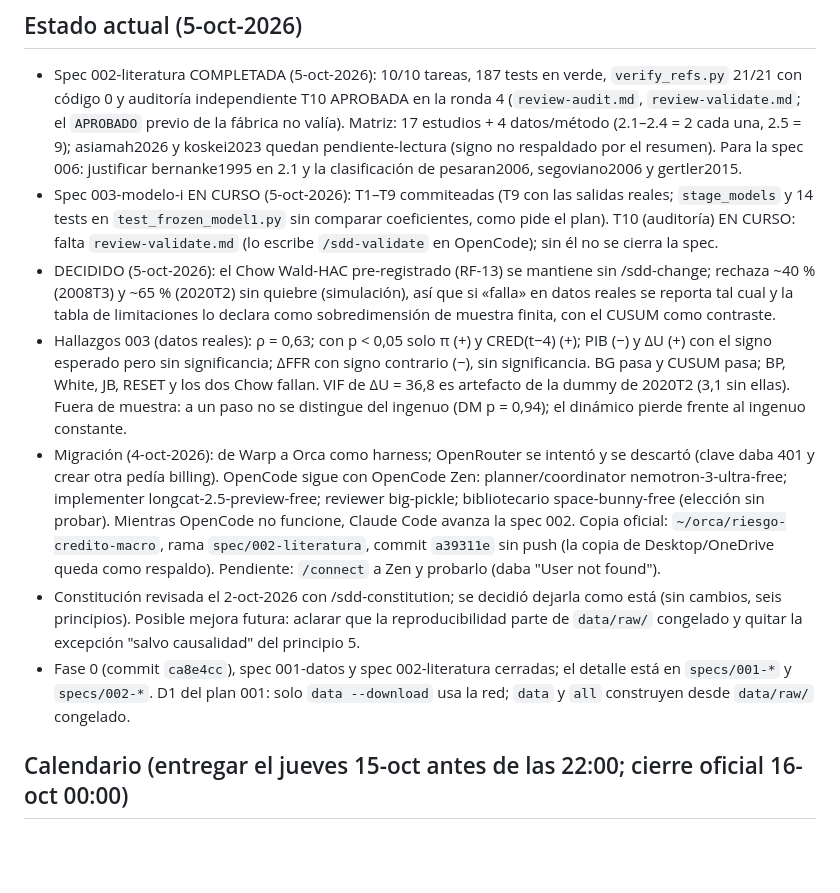
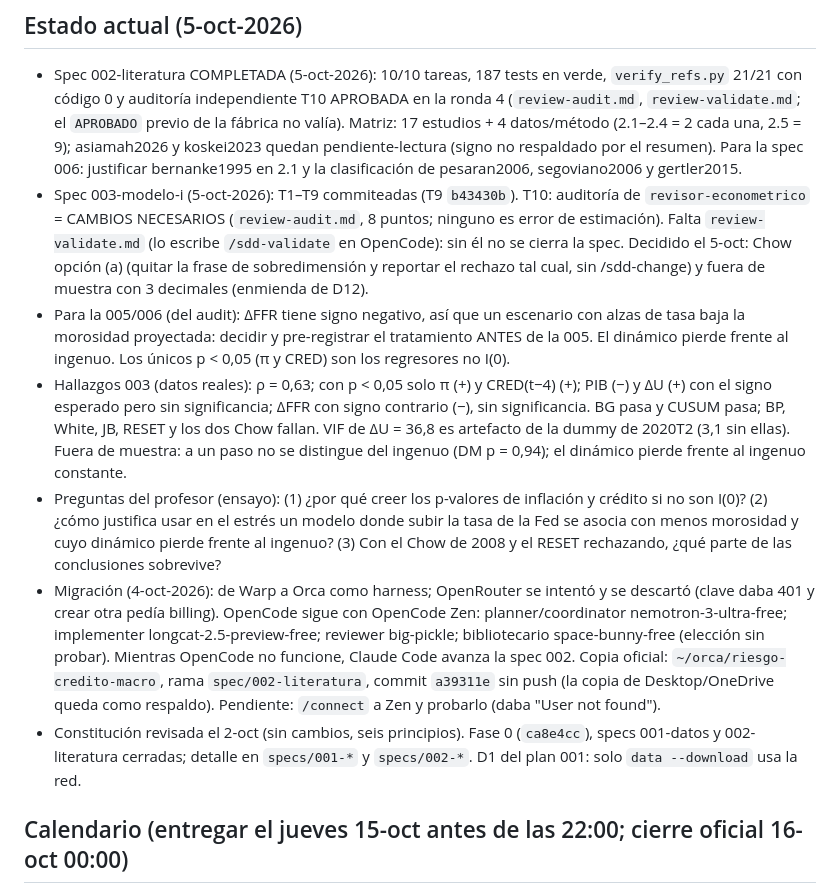
Before and after one commit to gabriel-read/riesgo-credito-macro, a Markdown page: MEMORY.md, the part around the change. Rendered like a GitHub page; blank space fills up the shorter version.

Commit message:
docs(003-modelo-i): registra informe de auditoría (cambios necesarios) y memoria técnica
Co-Authored-By: Claude Sonnet 5.5 <noreply@anthropic.com>

```diff
--- a/MEMORY.md
+++ b/MEMORY.md
@@ -3,12 +3,12 @@ Memoria del proyecto entre sesiones y entre arneses (Claude Code y OpenCode). M
 
 ## Estado actual (5-oct-2026)
 - Spec 002-literatura COMPLETADA (5-oct-2026): 10/10 tareas, 187 tests en verde, `verify_refs.py` 21/21 con código 0 y auditoría independiente T10 APROBADA en la ronda 4 (`review-audit.md`, `review-validate.md`; el `APROBADO` previo de la fábrica no valía). Matriz: 17 estudios + 4 datos/método (2.1–2.4 = 2 cada una, 2.5 = 9); asiamah2026 y koskei2023 quedan pendiente-lectura (signo no respaldado por el resumen). Para la spec 006: justificar bernanke1995 en 2.1 y la clasificación de pesaran2006, segoviano2006 y gertler2015.
-- Spec 003-modelo-i EN CURSO (5-oct-2026): T1–T9 commiteadas (T9 con las salidas reales; `stage_models` y 14 tests en `test_frozen_model1.py` sin comparar coeficientes, como pide el plan). T10 (auditoría) EN CURSO: falta `review-validate.md` (lo escribe `/sdd-validate` en OpenCode); sin él no se cierra la spec.
-- DECIDIDO (5-oct-2026): el Chow Wald-HAC pre-registrado (RF-13) se mantiene sin /sdd-change; rechaza ~40 % (2008T3) y ~65 % (2020T2) sin quiebre (simulación), así que si «falla» en datos reales se reporta tal cual y la tabla de limitaciones lo declara como sobredimensión de muestra finita, con el CUSUM como contraste.
+- Spec 003-modelo-i (5-oct-2026): T1–T9 commiteadas (T9 `b43430b`). T10: auditoría de `revisor-econometrico` = CAMBIOS NECESARIOS (`review-audit.md`, 8 puntos; ninguno es error de estimación). Falta `review-validate.md` (lo escribe `/sdd-validate` en OpenCode): sin él no se cierra la spec. Decidido el 5-oct: Chow opción (a) (quitar la frase de sobredimensión y reportar el rechazo tal cual, sin /sdd-change) y fuera de muestra con 3 decimales (enmienda de D12).
+- Para la 005/006 (del audit): ΔFFR tiene signo negativo, así que un escenario con alzas de tasa baja la morosidad proyectada: decidir y pre-registrar el tratamiento ANTES de la 005. El dinámico pierde frente al ingenuo. Los únicos p < 0,05 (π y CRED) son los regresores no I(0).
 - Hallazgos 003 (datos reales): ρ = 0,63; con p < 0,05 solo π (+) y CRED(t−4) (+); PIB (−) y ΔU (+) con el signo esperado pero sin significancia; ΔFFR con signo contrario (−), sin significancia. BG pasa y CUSUM pasa; BP, White, JB, RESET y los dos Chow fallan. VIF de ΔU = 36,8 es artefacto de la dummy de 2020T2 (3,1 sin ellas). Fuera de muestra: a un paso no se distingue del ingenuo (DM p = 0,94); el dinámico pierde frente al ingenuo constante.
+- Preguntas del profesor (ensayo): (1) ¿por qué creer los p-valores de inflación y crédito si no son I(0)? (2) ¿cómo justifica usar en el estrés un modelo donde subir la tasa de la Fed se asocia con menos morosidad y cuyo dinámico pierde frente al ingenuo? (3) Con el Chow de 2008 y el RESET rechazando, ¿qué parte de las conclusiones sobrevive?
 - Migración (4-oct-2026): de Warp a Orca como harness; OpenRouter se intentó y se descartó (clave daba 401 y crear otra pedía billing). OpenCode sigue con OpenCode Zen: planner/coordinator nemotron-3-ultra-free; implementer longcat-2.5-preview-free; reviewer big-pickle; bibliotecario space-bunny-free (elección sin probar). Mientras OpenCode no funcione, Claude Code avanza la spec 002. Copia oficial: `~/orca/riesgo-credito-macro`, rama `spec/002-literatura`, commit `a39311e` sin push (la copia de Desktop/OneDrive queda como respaldo). Pendiente: `/connect` a Zen y probarlo (daba "User not found").
-- Constitución revisada el 2-oct-2026 con /sdd-constitution; se decidió dejarla como está (sin cambios, seis principios). Posible mejora futura: aclarar que la reproducibilidad parte de `data/raw/` congelado y quitar la excepción "salvo causalidad" del principio 5.
-- Fase 0 (commit `ca8e4cc`), spec 001-datos y spec 002-literatura cerradas; el detalle está en `specs/001-*` y `specs/002-*`. D1 del plan 001: solo `data --download` usa la red; `data` y `all` construyen desde `data/raw/` congelado.
+- Constitución revisada el 2-oct (sin cambios, seis principios). Fase 0 (`ca8e4cc`), specs 001-datos y 002-literatura cerradas; detalle en `specs/001-*` y `specs/002-*`. D1 del plan 001: solo `data --download` usa la red.
 
 ## Calendario (entregar el jueves 15-oct antes de las 22:00; cierre oficial 16-oct 00:00)
 - 001 datos 3–4 oct · 002 literatura 4–6 oct · 003 modelo I 5–8 oct · 004 modelo II 8–10 oct
```
Also changed, not shown: specs/003-modelo-i/review-audit.md (added, +104 -0 lines).
